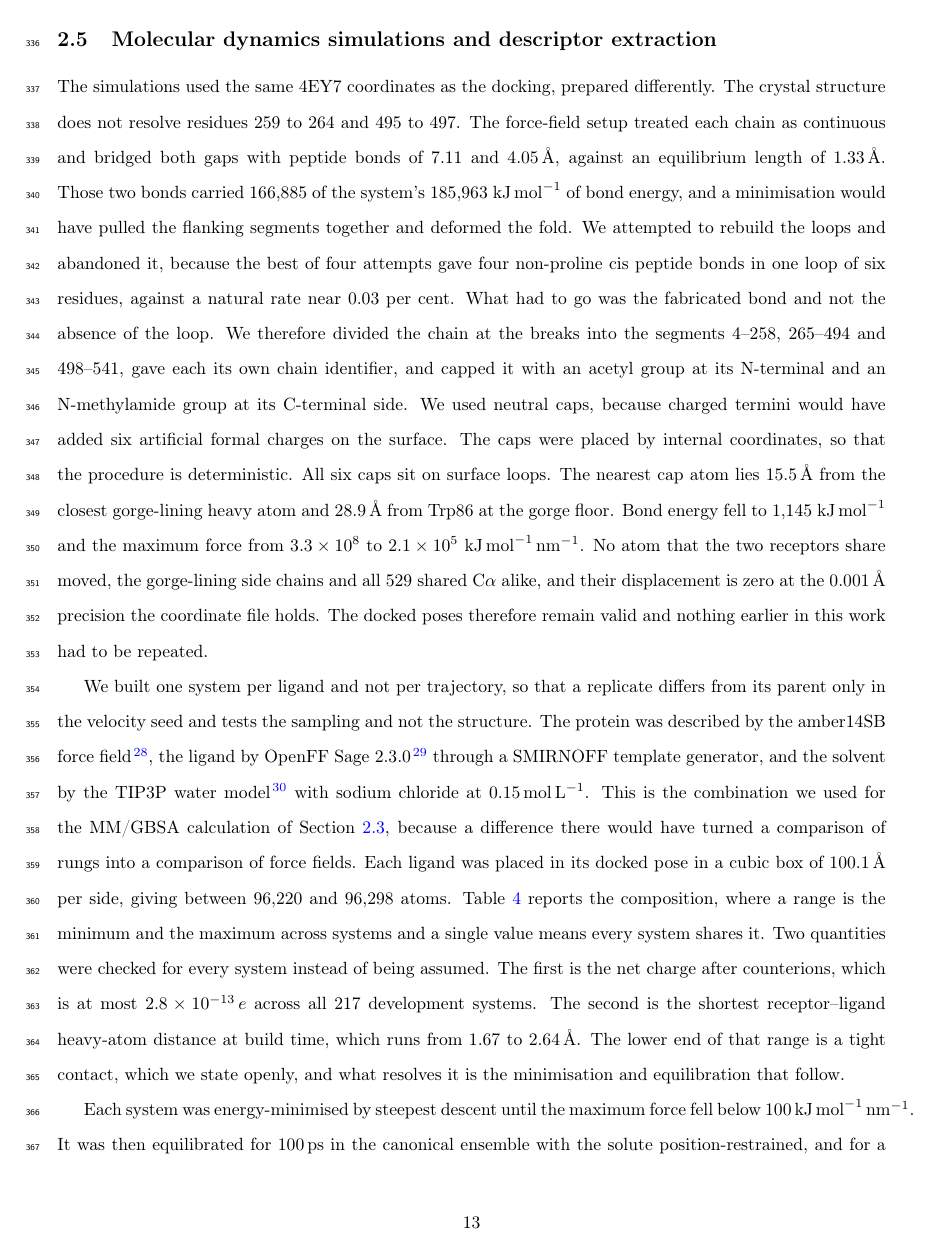
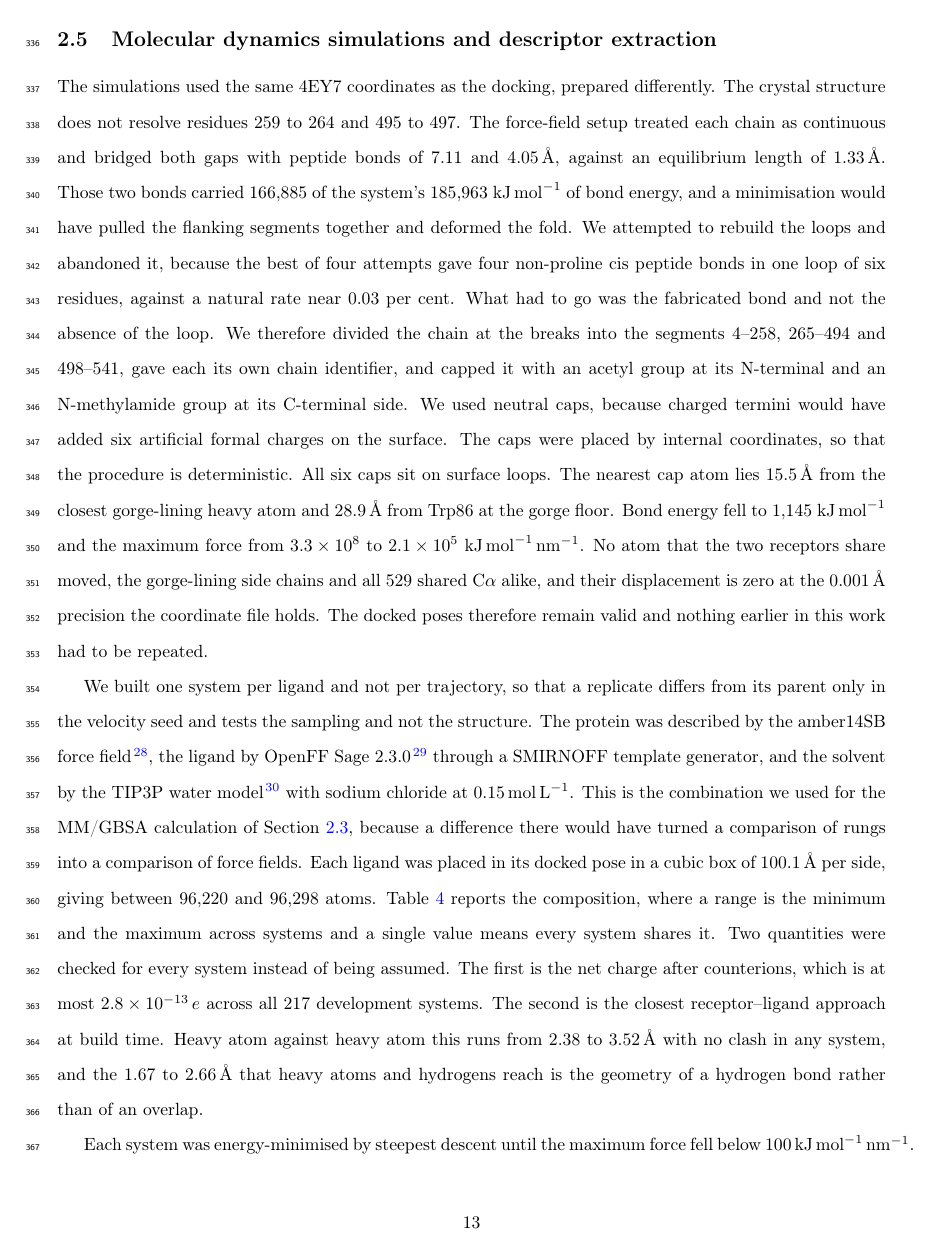
Before and after one commit to ismankrn/qsar-md-ache-cliffs, a LaTeX document (manuscript/main.tex, which reads manuscript/sections/02_methods.tex): page 13 of 43. Compiled offline with pdfLaTeX.

Commit message:
Sweep Introduction, Methods and Conclusions: two Methods claims the stage reports contradict
Almost everything checks. The dataset chain reproduces end to end: 5,609 curated
compounds over pChEMBL 4.00-10.96, 421 soft pairs, 110 cliffs, 100
constitutional, 239 rejected by the feasibility filter with molecular weight and
rotatable bonds the top two reasons, 97 cliffs from 99 compounds, 86 controls
from 172, medians 1.000 against 0.993, pair means 6.64 against 6.58, deltas 2.66
against 0.13, 170 ligands at +1 and 101 at +2, 110 components, 4 similarity and 5
potency bins, 49 pairs saturated at Tanimoto 1.000 with a median 4 and up to 8
heavy atoms apart and 0.878 under counts, 4.37 against 1.77 heavy atoms, 77
against 68 development pairs. So do the receptor numbers (7.108 and 4.050 A
bonds, 166,885 of 185,963 kJ/mol, 1,145 after capping, the 15.5 and 28.9 A cap
clearances recomputed from the capped PDB, 529 shared Calpha), the protonation
gains of 0.018 and 0.010, the 15.63 A CZ3 separation, the box centre as the
midpoint of the two indole centroids, the 19 of 32 descriptors the PBC repair
moved, the power figures 0.26 at 90 per cent and 0.11 at 36 per cent, and the
held-out gaps of +0.283 and +0.311. The library versions are right for the
project env rather than the base one: scikit-learn 1.9.0, RDKit 2026.03.1,
MDAnalysis 2.10.0.

Two claims did not survive. Methods reported "the shortest receptor-ligand
heavy-atom distance at build time, which runs from 1.67 to 2.64 A", called its
lower end a tight contact and credited minimisation with resolving it. Stage 13
says the opposite: heavy-heavy contacts run 2.38 to 3.52 A with no clash, and
1.67 to 2.66 A is the heavy-hydrogen range, which that stage identifies as
hydrogen bonds under the heading "No pose fails". The paper was conceding a
problem its own data says does not exist, on a quantity it misnamed.

Methods also called 9 of the 11 survivors contact occupancies. Nine are
occupancies, but one of them is occ_bridge, the occupancy of a water bridging
ligand and protein, which is not a contact with a residue.

Co-Authored-By: Claude Opus 5 <noreply@anthropic.com>

```diff
--- a/manuscript/sections/02_methods.tex
+++ b/manuscript/sections/02_methods.tex
@@ -378,10 +378,10 @@ in a cubic box of \SI{100.1}{\angstrom} per side, giving between 96{,}220 and
 minimum and the maximum across systems and a single value means every system shares it.
 Two quantities were checked for every system instead of being assumed. The first is the
 net charge after counterions, which is at most $2.8\times10^{-13}\,e$ across all 217
-development systems. The second is the shortest receptor--ligand heavy-atom distance at build time,
-which runs from 1.67 to \SI{2.64}{\angstrom}. The lower end of that range is a tight
-contact, which we state openly, and what resolves it is the minimisation and
-equilibration that follow.
+development systems. The second is the closest receptor--ligand approach at build
+time. Heavy atom against heavy atom this runs from 2.38 to \SI{3.52}{\angstrom} with no
+clash in any system, and the 1.67 to \SI{2.66}{\angstrom} that heavy atoms and
+hydrogens reach is the geometry of a hydrogen bond rather than of an overlap.
 
 \begin{table}[tb]
   \centering
```
Also changed, not shown: manuscript/sections/02_methods.tex (2 more changed lines).
